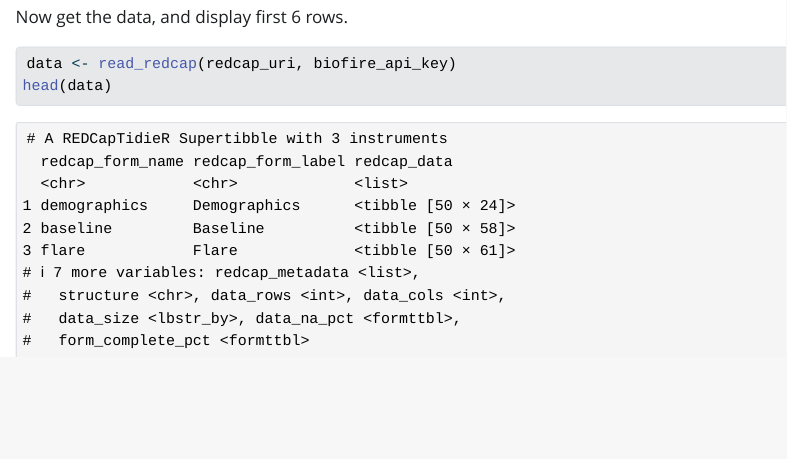
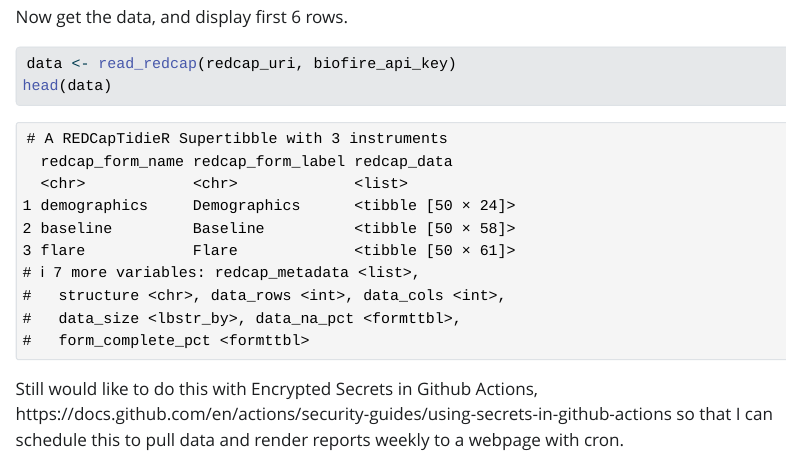
Before and after one commit to higgi13425/test-rc-cron, a Quarto document (index.qmd): the page in a window 1100 px wide, from 1690 px down. The pictures show the output file index.html that the author committed with the source, opened offline; Quarto's library style sheets are replaced by a plain one without menus; long lines of code are wrapped.

Commit message:
updated html

````diff
--- a/index.qmd
+++ b/index.qmd
@@ -38,3 +38,8 @@ Now get the data, and display first 6 rows.
 data <- read_redcap(redcap_uri, biofire_api_key)
 head(data)
 ```
+
+
+Still would like to do this with Encrypted Secrets in Github Actions,
+https://docs.github.com/en/actions/security-guides/using-secrets-in-github-actions
+so that I can schedule this to pull data and render reports weekly to a webpage with cron.
````
Also changed, not shown: index.html.
